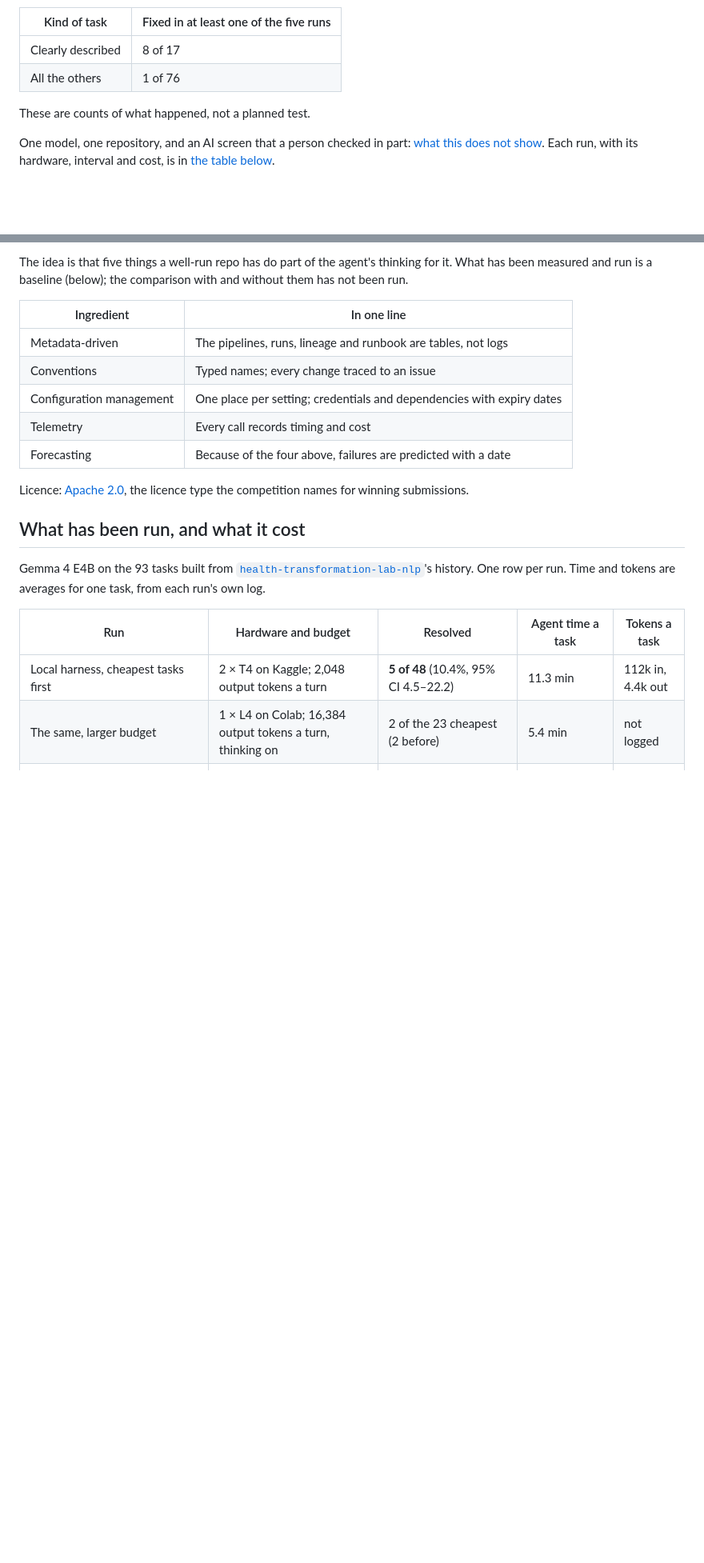
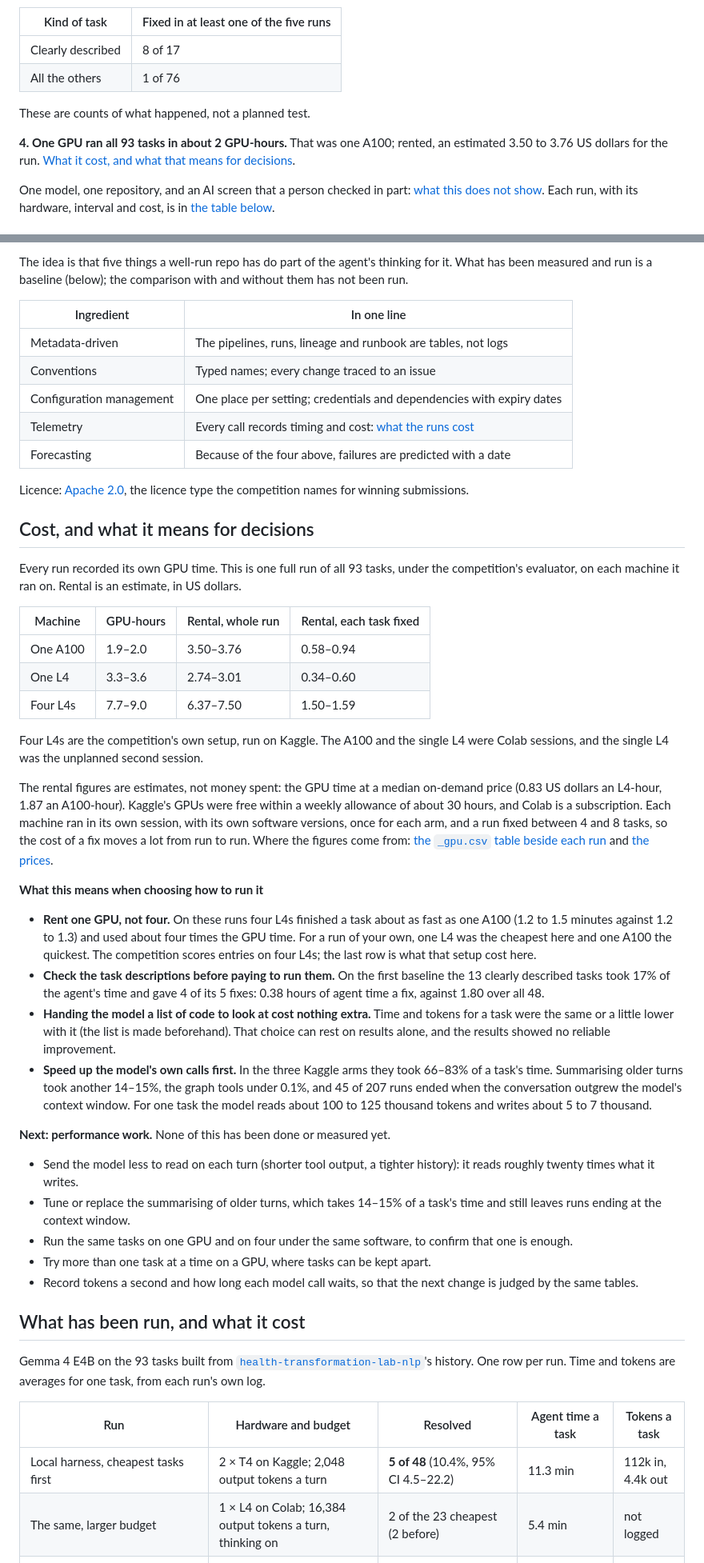
Before and after one commit to healthtransformationlab/gemma-developer-agent, a Markdown page: README.md, 2 parts joined by grey strips. Shown at 80% size. Rendered like a GitHub page; blank space fills up the shorter version.

```diff
--- a/README.md
+++ b/README.md
@@ -49,6 +49,10 @@ them (the paper's core split). Counting the three runs above and two more from a
 
 These are counts of what happened, not a planned test.
 
+**4. One GPU ran all 93 tasks in about 2 GPU-hours.**
+That was one A100; rented, an estimated 3.50 to 3.76 US dollars for the run.
+[What it cost, and what that means for decisions](#cost-and-what-it-means-for-decisions).
+
 One model, one repository, and an AI screen that a person checked in part:
 [what this does not show](paper/small-local-agent-redo-cloud-agent-work.md#7-limitations). Each run, with its
 hardware, interval and cost, is in [the table below](#what-has-been-run-and-what-it-cost).
@@ -73,10 +77,55 @@ run is a baseline (below); the comparison with and without them has not been run
 | Metadata-driven | The pipelines, runs, lineage and runbook are tables, not logs |
 | Conventions | Typed names; every change traced to an issue |
 | Configuration management | One place per setting; credentials and dependencies with expiry dates |
-| Telemetry | Every call records timing and cost |
+| Telemetry | Every call records timing and cost: [what the runs cost](#cost-and-what-it-means-for-decisions) |
 | Forecasting | Because of the four above, failures are predicted with a date |
 
 Licence: [Apache 2.0](LICENSE), the licence type the competition names for winning submissions.
+
+## Cost, and what it means for decisions
+
+Every run recorded its own GPU time. This is one full run of all 93 tasks, under the competition's evaluator, on
+each machine it ran on. Rental is an estimate, in US dollars.
+
+| Machine | GPU-hours | Rental, whole run | Rental, each task fixed |
+|---|---|---|---|
+| One A100 | 1.9–2.0 | 3.50–3.76 | 0.58–0.94 |
+| One L4 | 3.3–3.6 | 2.74–3.01 | 0.34–0.60 |
+| Four L4s | 7.7–9.0 | 6.37–7.50 | 1.50–1.59 |
+
+Four L4s are the competition's own setup, run on Kaggle. The A100 and the single L4 were Colab sessions, and the
+single L4 was the unplanned second session.
+
+The rental figures are estimates, not money spent: the GPU time at a median on-demand price (0.83 US dollars an
+L4-hour, 1.87 an A100-hour). Kaggle's GPUs were free within a weekly allowance of about 30 hours, and Colab is a
+subscription. Each machine ran in its own session, with its own software versions, once for each arm, and a run
+fixed between 4 and 8 tasks, so the cost of a fix moves a lot from run to run. Where the figures come from:
+[the `_gpu.csv` table beside each run](https://github.com/healthtransformationlab/health-transformation-lab-nlp/tree/526ea08c75e063ba8d288883ccf47144ea367386/data/tasks/official_agent_runs)
+and [the prices](https://github.com/healthtransformationlab/health-transformation-lab-nlp/blob/526ea08c75e063ba8d288883ccf47144ea367386/ops/cost_settings.yaml).
+
+**What this means when choosing how to run it**
+
+- **Rent one GPU, not four.** On these runs four L4s finished a task about as fast as one A100 (1.2 to 1.5 minutes
+  against 1.2 to 1.3) and used about four times the GPU time. For a run of your own, one L4 was the cheapest here and one A100
+  the quickest. The competition scores entries on four L4s; the last row is what that setup cost here.
+- **Check the task descriptions before paying to run them.** On the first baseline the 13 clearly described tasks
+  took 17% of the agent's time and gave 4 of its 5 fixes: 0.38 hours of agent time a fix, against 1.80 over all 48.
+- **Handing the model a list of code to look at cost nothing extra.** Time and tokens for a task were the same or a
+  little lower with it (the list is made beforehand). That choice can rest on results alone, and the results showed
+  no reliable improvement.
+- **Speed up the model's own calls first.** In the three Kaggle arms they took 66–83% of a task's time. Summarising
+  older turns took another 14–15%, the graph tools under 0.1%, and 45 of 207 runs ended when the conversation
+  outgrew the model's context window. For one task the model reads about 100 to 125 thousand tokens and writes about 5 to 7 thousand.
+
+**Next: performance work.** None of this has been done or measured yet.
+
+- Send the model less to read on each turn (shorter tool output, a tighter history): it reads roughly twenty times
+  what it writes.
+- Tune or replace the summarising of older turns, which takes 14–15% of a task's time and still leaves runs ending
+  at the context window.
+- Run the same tasks on one GPU and on four under the same software, to confirm that one is enough.
+- Try more than one task at a time on a GPU, where tasks can be kept apart.
+- Record tokens a second and how long each model call waits, so that the next change is judged by the same tables.
 
 ## What has been run, and what it cost
 
```
Also changed, not shown: docs/pitch/full_text_and_notes.md (+21 -13 lines), pull_requests/pr-82-review.md (added, +29 -0 lines), docs/pitch/img/07-cost.png, 4 other files.
